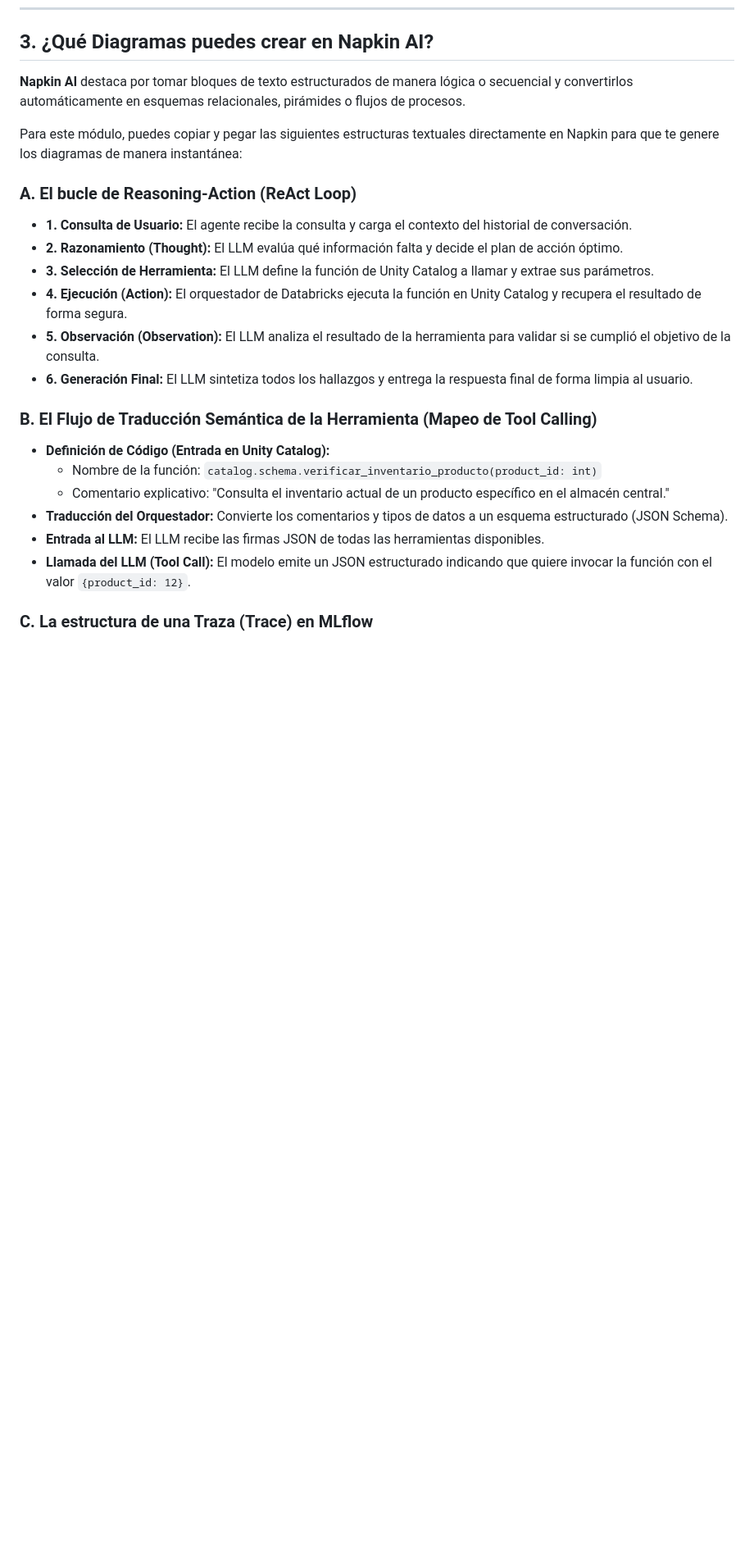
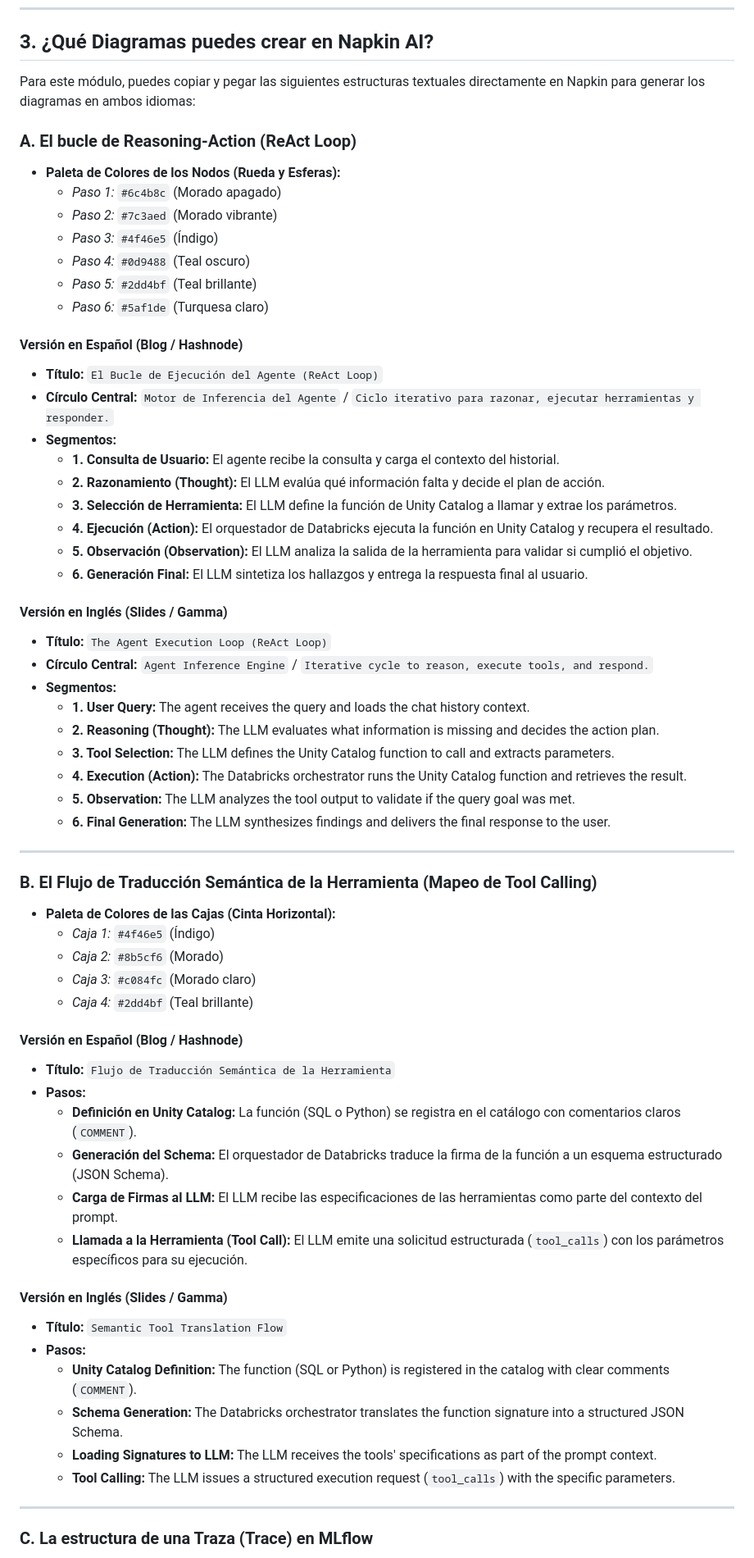
Before and after one commit to NORSAB/Generative-AI-Engineer, a Markdown page: Blog/Plan_Diseno_Visual_Modulo3.md, the part around one of its changes. Shown at 82% size. Drawn GitHub-style; blank space fills up the shorter version.

Commit message:
update(module-3): sync Blog/Plan_Diseno_Visual_Modulo3.md via API

```diff
--- a/Blog/Plan_Diseno_Visual_Modulo3.md
+++ b/Blog/Plan_Diseno_Visual_Modulo3.md
@@ -32,24 +42,66 @@ Para homogeneizar los estilos de **Gamma**, **Hashnode** y **Napkin AI**, manté
 
 ## 3. ¿Qué Diagramas puedes crear en Napkin AI?
 
-**Napkin AI** destaca por tomar bloques de texto estructurados de manera lógica o secuencial y convertirlos automáticamente en esquemas relacionales, pirámides o flujos de procesos.
-
-Para este módulo, puedes copiar y pegar las siguientes estructuras textuales directamente en Napkin para que te genere los diagramas de manera instantánea:
+Para este módulo, puedes copiar y pegar las siguientes estructuras textuales directamente en Napkin para generar los diagramas en ambos idiomas:
 
 ### A. El bucle de Reasoning-Action (ReAct Loop)
-*   **1. Consulta de Usuario:** El agente recibe la consulta y carga el contexto del historial de conversación.
-*   **2. Razonamiento (Thought):** El LLM evalúa qué información falta y decide el plan de acción óptimo.
-*   **3. Selección de Herramienta:** El LLM define la función de Unity Catalog a llamar y extrae sus parámetros.
-*   **4. Ejecución (Action):** El orquestador de Databricks ejecuta la función en Unity Catalog y recupera el resultado de forma segura.
-*   **5. Observación (Observation):** El LLM analiza el resultado de la herramienta para validar si se cumplió el objetivo de la consulta.
-*   **6. Generación Final:** El LLM sintetiza todos los hallazgos y entrega la respuesta final de forma limpia al usuario.
+
+*   **Paleta de Colores de los Nodos (Rueda y Esferas):**
+    *   *Paso 1:* `#6c4b8c` (Morado apagado)
+    *   *Paso 2:* `#7c3aed` (Morado vibrante)
+    *   *Paso 3:* `#4f46e5` (Índigo)
+    *   *Paso 4:* `#0d9488` (Teal oscuro)
+    *   *Paso 5:* `#2dd4bf` (Teal brillante)
+    *   *Paso 6:* `#5af1de` (Turquesa claro)
+
+#### Versión en Español (Blog / Hashnode)
+*   **Título:** `El Bucle de Ejecución del Agente (ReAct Loop)`
+*   **Círculo Central:** `Motor de Inferencia del Agente` / `Ciclo iterativo para razonar, ejecutar herramientas y responder.`
+*   **Segmentos:**
+    *   **1. Consulta de Usuario:** El agente recibe la consulta y carga el contexto del historial.
+    *   **2. Razonamiento (Thought):** El LLM evalúa qué información falta y decide el plan de acción.
+    *   **3. Selección de Herramienta:** El LLM define la función de Unity Catalog a llamar y extrae los parámetros.
+    *   **4. Ejecución (Action):** El orquestador de Databricks ejecuta la función en Unity Catalog y recupera el resultado.
+    *   **5. Observación (Observation):** El LLM analiza la salida de la herramienta para validar si cumplió el objetivo.
+    *   **6. Generación Final:** El LLM sintetiza los hallazgos y entrega la respuesta final al usuario.
+
+#### Versión en Inglés (Slides / Gamma)
+*   **Título:** `The Agent Execution Loop (ReAct Loop)`
+*   **Círculo Central:** `Agent Inference Engine` / `Iterative cycle to reason, execute tools, and respond.`
+*   **Segmentos:**
+    *   **1. User Query:** The agent receives the query and loads the chat history context.
+    *   **2. Reasoning (Thought):** The LLM evaluates what information is missing and decides the action plan.
+    *   **3. Tool Selection:** The LLM defines the Unity Catalog function to call and extracts parameters.
+    *   **4. Execution (Action):** The Databricks orchestrator runs the Unity Catalog function and retrieves the result.
+    *   **5. Observation:** The LLM analyzes the tool output to validate if the query goal was met.
+    *   **6. Final Generation:** The LLM synthesizes findings and delivers the final response to the user.
+
+---
 
 ### B. El Flujo de Traducción Semántica de la Herramienta (Mapeo de Tool Calling)
-*   **Definición de Código (Entrada en Unity Catalog):**
-    *   Nombre de la función: `catalog.schema.verificar_inventario_producto(product_id: int)`
-    *   Comentario explicativo: "Consulta el inventario actual de un producto específico en el almacén central."
-*   **Traducción del Orquestador:** Convierte los comentarios y tipos de datos a un esquema estructurado (JSON Schema).
-*   **Entrada al LLM:** El LLM recibe las firmas JSON de todas las herramientas disponibles.
-*   **Llamada del LLM (Tool Call):** El modelo emite un JSON estructurado indicando que quiere invocar la función con el valor `{product_id: 12}`.
+
+*   **Paleta de Colores de las Cajas (Cinta Horizontal):**
+    *   *Caja 1:* `#4f46e5` (Índigo)
+    *   *Caja 2:* `#8b5cf6` (Morado)
+    *   *Caja 3:* `#c084fc` (Morado claro)
+    *   *Caja 4:* `#2dd4bf` (Teal brillante)
+
+#### Versión en Español (Blog / Hashnode)
+*   **Título:** `Flujo de Traducción Semántica de la Herramienta`
+*   **Pasos:**
+    *   **Definición en Unity Catalog:** La función (SQL o Python) se registra en el catálogo con comentarios claros (`COMMENT`).
+    *   **Generación del Schema:** El orquestador de Databricks traduce la firma de la función a un esquema estructurado (JSON Schema).
+    *   **Carga de Firmas al LLM:** El LLM recibe las especificaciones de las herramientas como parte del contexto del prompt.
+    *   **Llamada a la Herramienta (Tool Call):** El LLM emite una solicitud estructurada (`tool_calls`) con los parámetros específicos para su ejecución.
+
+#### Versión en Inglés (Slides / Gamma)
+*   **Título:** `Semantic Tool Translation Flow`
+*   **Pasos:**
+    *   **Unity Catalog Definition:** The function (SQL or Python) is registered in the catalog with clear comments (`COMMENT`).
+    *   **Schema Generation:** The Databricks orchestrator translates the function signature into a structured JSON Schema.
+    *   **Loading Signatures to LLM:** The LLM receives the tools' specifications as part of the prompt context.
+    *   **Tool Calling:** The LLM issues a structured execution request (`tool_calls`) with the specific parameters.
+
+---
 
 ### C. La estructura de una Traza (Trace) en MLflow
```
Also changed, not shown: other parts of Blog/Plan_Diseno_Visual_Modulo3.md (+42 -20 lines).
